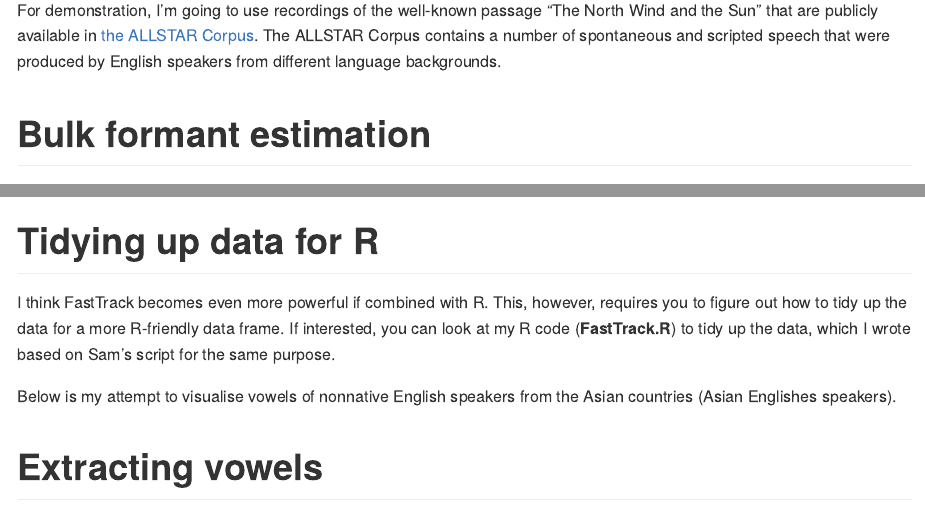
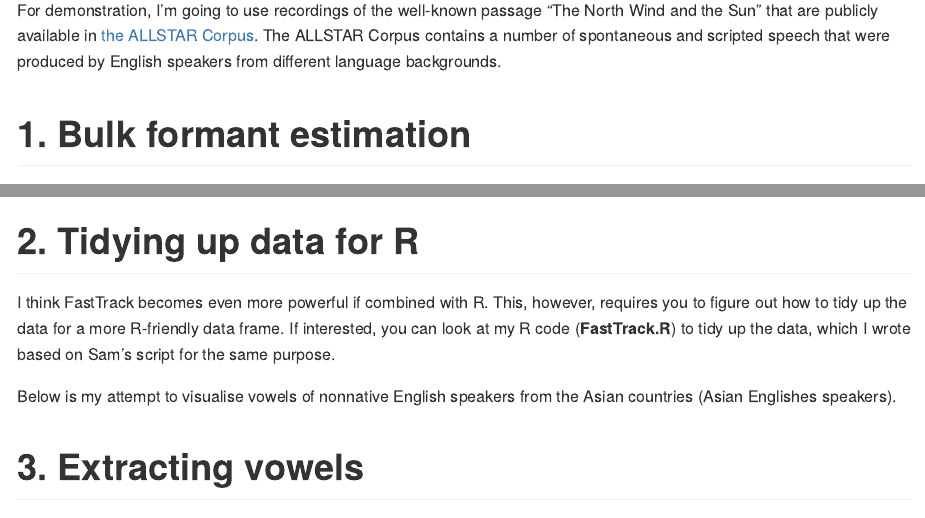
Before and after one commit to TakayukiNagamine/FastTrack-Workshop, an R Markdown document (README.Rmd): the page in a window 1100 px wide, from 1120 px down, and a second part further down, joined at a grey line. The pictures show the output file README.md that the author committed with the source, drawn offline in the style of GitHub.

Commit message:
sections numbered

```diff
--- a/README.Rmd
+++ b/README.Rmd
@@ -94,7 +94,7 @@ that were produced by English speakers from different language
 backgrounds.
 
 
-# Bulk formant estimation
+# 1. Bulk formant estimation
 
 The highlight of using FastTrack is that it enables you to extract formant frequencies from multiple files automatically. So, skipping all the preparation, here is one thing that you can expect from FastTrack:
 
@@ -130,13 +130,13 @@ This operation yields quite a few output files, for which we don't have enough t
 <img src="https://github.com/TakayukiNagamine/FastTrack-Workshop/blob/51f898dc45415f4d5f22719334d37dc2e7d62cb1/images/aggregate_data.png" width = 100%>
 </p>
 
-# Tidying up data for R
+# 2. Tidying up data for R
 
 I think FastTrack becomes even more powerful if combined with R. This, however, requires you to figure out how to tidy up the data for a more R-friendly data frame. If interested, you can look at my R code (**FastTrack.R**) to tidy up the data, which I wrote based on Sam's script for the same purpose.
 
 Below is my attempt to visualise vowels of nonnative English speakers from the Asian countries (Asian Englishes speakers).
 
-# Extracting vowels
+# 3. Extracting vowels
 
 OK, we have seen that FastTrack is a very powerful tool in automatic formant estimation for a bulk of vowels and then R could also be used to play around with the FastTrack data. However, formant estimation requires each audio file to contain vocalic components throughout the duration, which means that we need to clip out every vowel token from the recording. Thankfully, FastTrack is also ready to do this for us.
 
```
Also changed, not shown: README.md.
